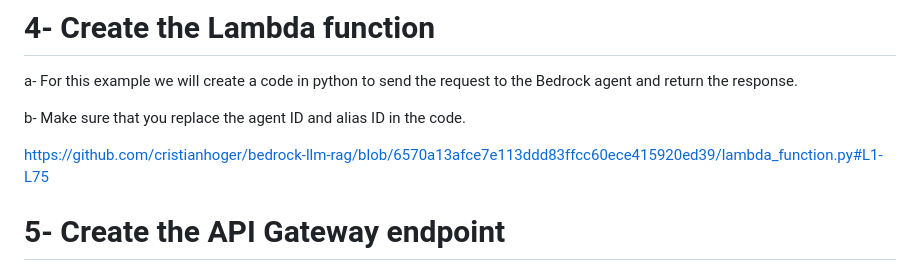
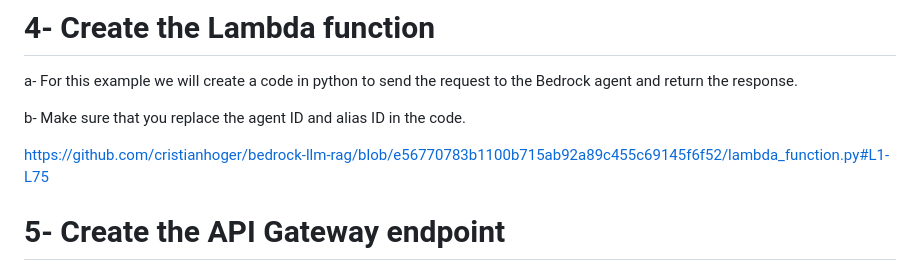
Before and after one commit to cristianhoger/bedrock-llm-rag, a Markdown page: README.md, the part around the change. Rendered like a GitHub page.

```diff
--- a/README.md
+++ b/README.md
@@ -62,7 +62,7 @@ a- For this example we will create a code in python to send the request to the B
 
 b- Make sure that you replace the agent ID and alias ID in the code.
 
-https://github.com/cristianhoger/bedrock-llm-rag/blob/6570a13afce7e113ddd83ffcc60ece415920ed39/lambda_function.py#L1-L75
+https://github.com/cristianhoger/bedrock-llm-rag/blob/e56770783b1100b715ab92a89c455c69145f6f52/lambda_function.py#L1-L75
 
 # 5- Create the API Gateway endpoint
 
```
